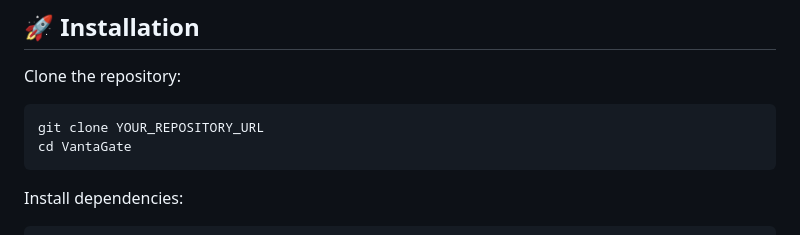
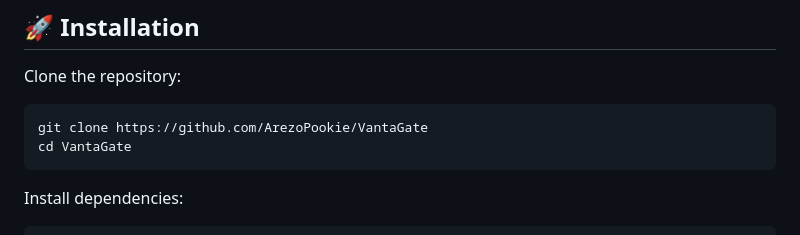
Before and after one commit to ArezoPookie/VantaGate, a Markdown page: README.md, the part around the change. Rendered like a GitHub page.

````diff
--- a/README.md
+++ b/README.md
@@ -51,7 +51,7 @@ VantaGate/
 Clone the repository:
 
 ```bash
-git clone YOUR_REPOSITORY_URL
+git clone https://github.com/ArezoPookie/VantaGate
 cd VantaGate
 ```
 
````
